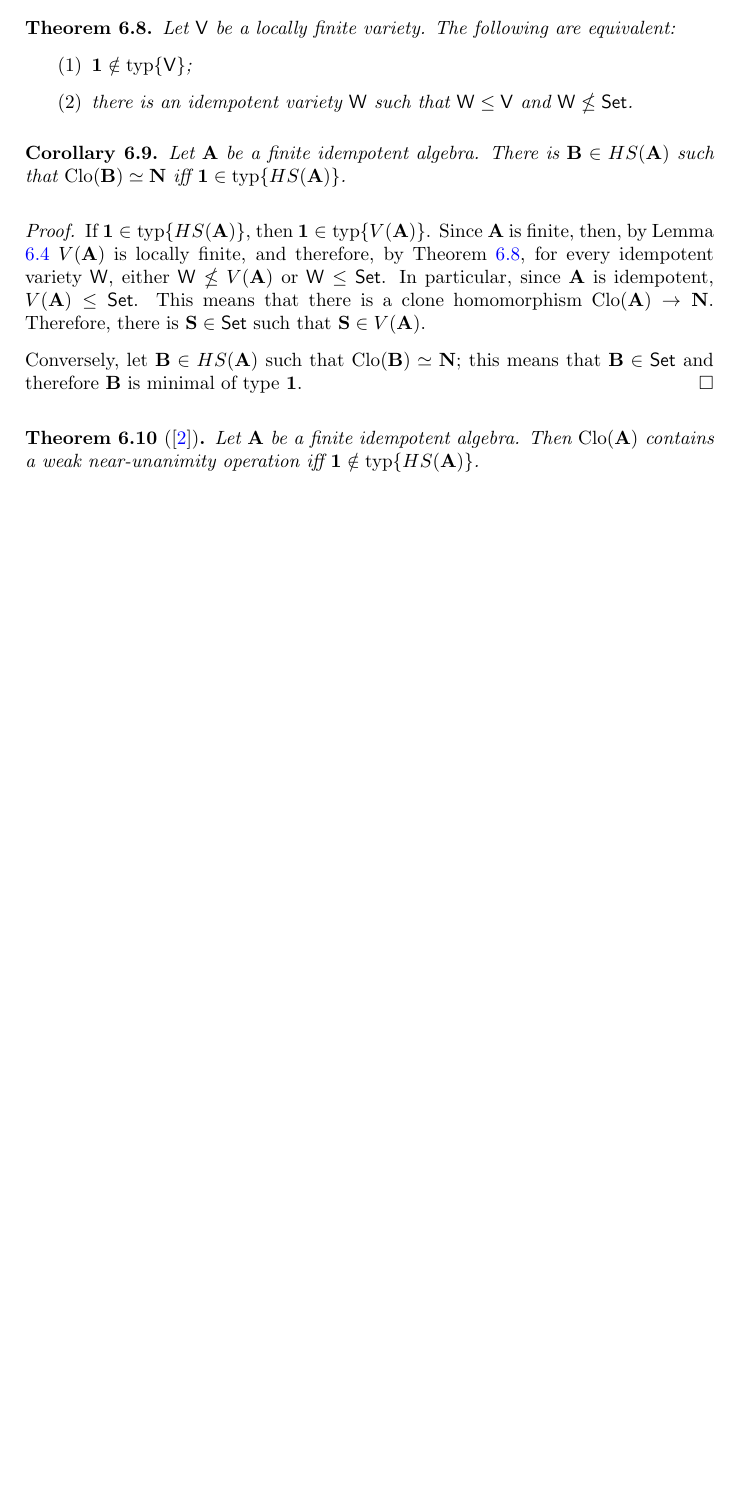
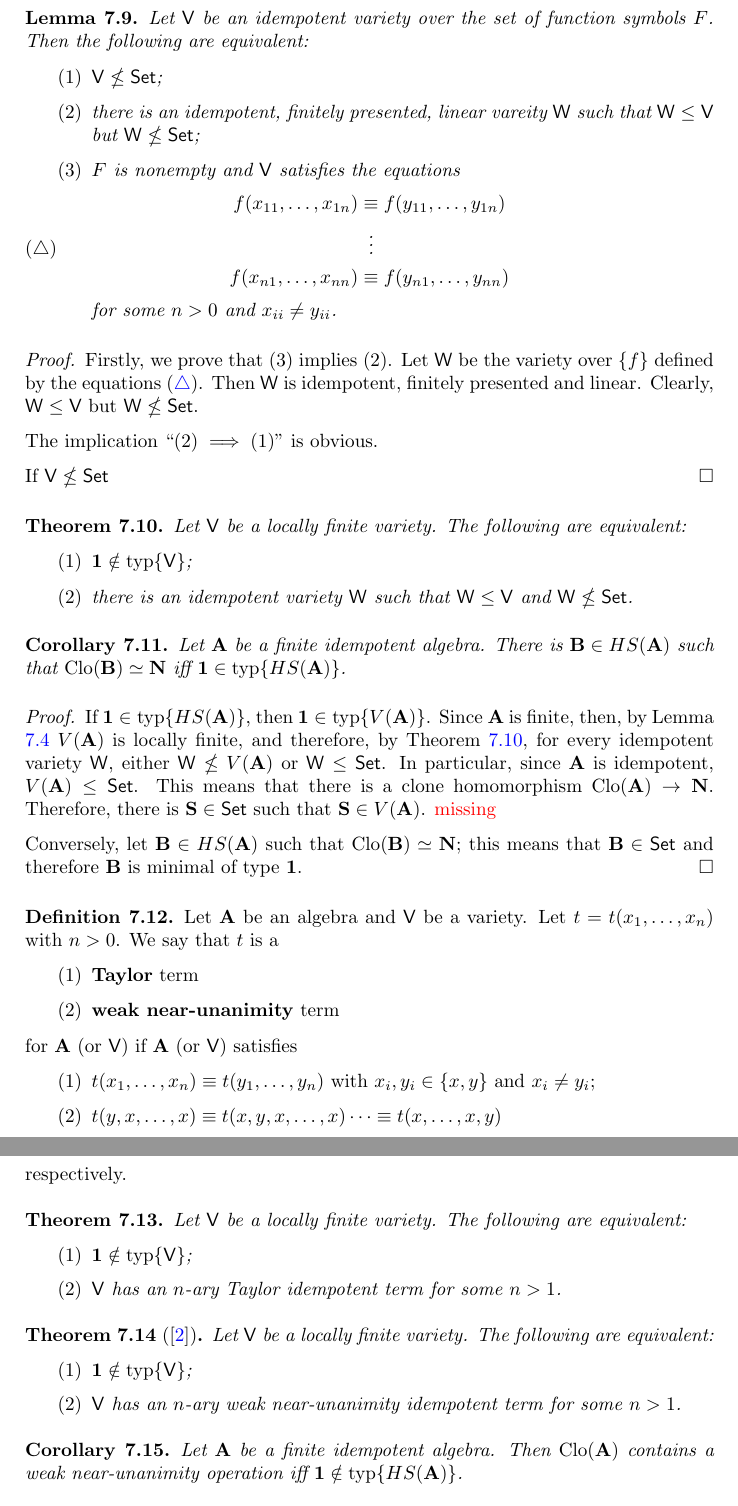
Before and after one commit to arturodefaveri/FiniteAlgebras, a LaTeX paper (fin-algebras.tex): part of page 10 of 11 before the commit and two parts of pages 11 and 12 of 12 after it, the two joined at a grey line, cut at the place of the change, the shorter picture padded with empty space. Compiled offline with pdfLaTeX.

Commit message:
edit 31/01

```diff
--- a/fin-algebras.tex
+++ b/fin-algebras.tex
@@ -6,6 +6,7 @@
 \usepackage{tikz-cd}
 \usepackage{appendix}
 \usepackage{comment}
+\usepackage{mathtools}
 
 
 \hypersetup{
@@ -707,3 +747,29 @@ The following is an example of a sufficient condition that guarantees that the l
+\end{lemma}
+
+\begin{lemma}
+    Let $\mathsf{V}$ be an idempotent variety over the set of function symbols $F$.
+    Then the following are equivalent:
+    \begin{enumerate}
+        \item $\mathsf{V} \nleq \mathsf{Set}$;
+        \item there is an idempotent, finitely presented, linear vareity $\mathsf{W}$ such that $\mathsf{W} \le \mathsf{V}$ but $\mathsf{W} \nleq \mathsf{Set}$;
+        \item $F$ is nonempty and $\mathsf{V}$ satisfies the equations
+        \begin{align}
+            \label{linear_eq}
+            f(x_{11}, \ldots, x_{1n}) & \equiv f(y_{11}, \ldots, y_{1n}) \notag\\
+            & \vdotswithin{\equiv} \tag{$\triangle$}  \\
+            f(x_{n1}, \ldots, x_{nn}) & \equiv f(y_{n1}, \ldots, y_{nn}) \notag
+        \end{align}
+        for some $n >0$ and $x_{ii} \neq y_{ii}$.
+    \end{enumerate}
+    \begin{proof}
+        Firstly, we prove that $(3)$ implies $(2)$.
+        Let $\mathsf{W}$ be the variety over $\{f\}$ defined by the equations \eqref{linear_eq}.
+        Then $\mathsf{W}$ is idempotent, finitely presented and linear.
+        Clearly, $\mathsf{W} \le \mathsf{V}$ but $\mathsf{W} \nleq \mathsf{Set}$.
+
+        The implication ``$(2) \implies (1)$" is obvious.
+
+        If $\mathsf{V} \nleq \mathsf{Set}$
     \end{proof}
 \end{lemma}
 
@@ -728,6 +794,7 @@ The following is an example of a sufficient condition that guarantees that the l
         This means that there is a clone homomorphism $\Clo(\mathbf{A}) \to \mathbf{N}$.
         Therefore, there is $\mathbf{S} \in \mathsf{Set}$ such that $\mathbf{S} \in V(\mathbf{A})$.
         %Without loss of generality, we can assume that $\mathbf{S}$ is finite.
+        \textcolor{red}{missing}
 
         Conversely, let $\mathbf{B} \in HS(\mathbf{A})$ such that $\Clo(\mathbf{B}) \simeq \mathbf{N}$;
         this means that $\mathbf{B} \in \mathsf{Set}$ and therefore $\mathbf{B}$ is minimal of type $\mathbf{1}$.
@@ -737,7 +804,44 @@ The following is an example of a sufficient condition that guarantees that the l
     \end{proof}
 \end{corollary}
 
+\begin{definition}
+    Let $\mathbf{A}$ be an algebra and $\mathsf{V}$ be a variety.
+    Let $t=t(x_1, \ldots, x_n)$ with $n >0$.
+    We say that $t$ is a
+    \begin{enumerate}
+        \item \textbf{Taylor} term
+        \item \textbf{weak near-unanimity} term
+    \end{enumerate}
+    for $\mathbf{A}$ (or $\mathsf{V}$) if $\mathbf{A}$ (or $\mathsf{V}$) satisfies
+    \begin{enumerate}
+        \item $t(x_1, \ldots, x_n) \equiv t(y_1, \ldots, y_n)$ with $x_i, y_i \in \{x,y\}$ and $x_i \neq y_i$;
+        \item $t(y, x, \ldots, x) \equiv t(x,y,x,\ldots, x) \cdots \equiv t(x, \ldots, x,y)$
+    \end{enumerate}
+    respectively.
+\end{definition}
+
+\begin{theorem}
+    Let $\mathsf{V}$ be a locally finite variety. The following are equivalent:
+    \begin{enumerate}
+        \item $\mathbf{1} \notin \typ\{\mathsf{V}\}$;
+        \item $\mathsf{V}$ has an $n$-ary Taylor idempotent term for some $n >1$.
+    \end{enumerate}
+\end{theorem}
+
 \begin{theorem}
     [\cite{wnu}]
+    Let $\mathsf{V}$ be a locally finite variety. The following are equivalent:
+    \begin{enumerate}
+        \item $\mathbf{1} \notin \typ\{\mathsf{V}\}$;
+        \item $\mathsf{V}$ has an $n$-ary weak near-unanimity idempotent term for some $n >1$.
+    \end{enumerate}
+\end{theorem}
+
+\begin{corollary}
     Let $\mathbf{A}$ be a finite idempotent algebra.
     Then $\Clo(\mathbf{A})$ contains a weak near-unanimity operation iff $\mathbf{1} \notin \typ\{HS(\mathbf{A})\}$.
+\end{corollary}
+
+\begin{theorem}
+    [\cite{siggers}]
+    Let $\mathsf{V}$ be a locally finite variety.
```
Also changed, not shown: fin-algebras.pdf, fin-algebras.tex (151 more changed lines), 6 other files.
